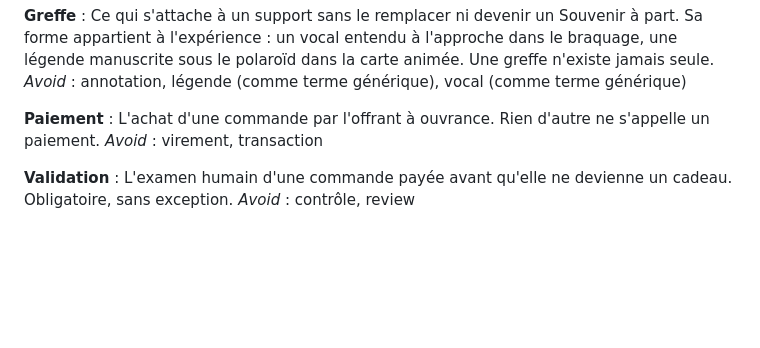
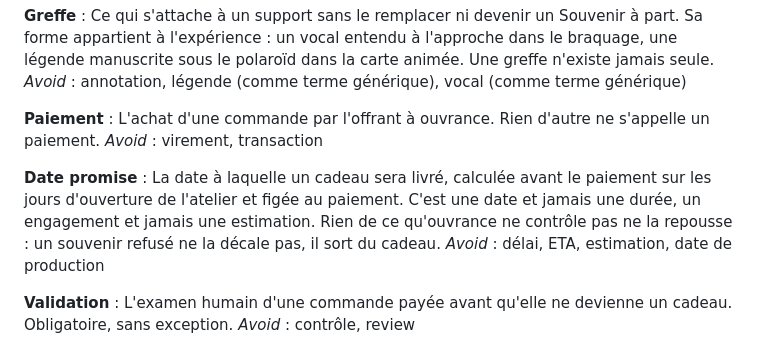
Before and after one commit to fayssalbenouda936/ouvrance, a Markdown page: CONTEXT.md, the part around the change. Rendered like a GitHub page; blank space fills up the shorter version.

```diff
--- a/CONTEXT.md
+++ b/CONTEXT.md
@@ -84,6 +84,10 @@ _Avoid_ : annotation, légende (comme terme générique), vocal (comme terme gé
 L'achat d'une commande par l'offrant à ouvrance. Rien d'autre ne s'appelle un paiement.
 _Avoid_ : virement, transaction
 
+**Date promise** :
+La date à laquelle un cadeau sera livré, calculée avant le paiement sur les jours d'ouverture de l'atelier et figée au paiement. C'est une date et jamais une durée, un engagement et jamais une estimation. Rien de ce qu'ouvrance ne contrôle pas ne la repousse : un souvenir refusé ne la décale pas, il sort du cadeau.
+_Avoid_ : délai, ETA, estimation, date de production
+
 **Validation** :
 L'examen humain d'une commande payée avant qu'elle ne devienne un cadeau. Obligatoire, sans exception.
 _Avoid_ : contrôle, review
```
Also changed, not shown: docs/adr/0026-la-date-promise-ne-depend-jamais-d-une-reponse.md (added, +29 -0 lines).
